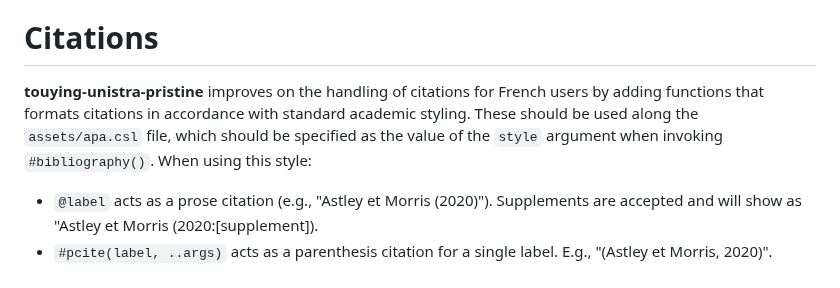
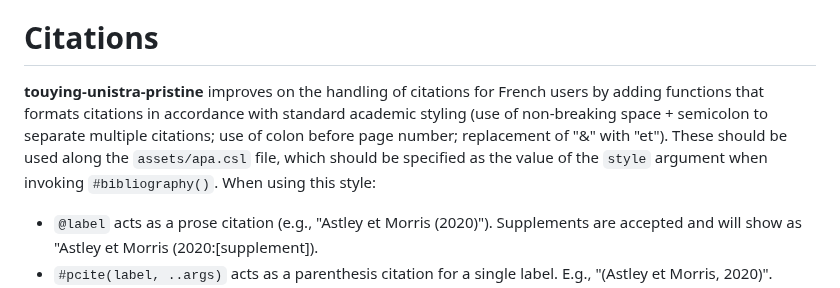
Before and after one commit to spidersouris/touying-unistra-pristine, a Markdown page: README.md, the part around the change. Drawn GitHub-style.

Commit message:
:memo: docs: add details about citation changes to README

```diff
--- a/README.md
+++ b/README.md
@@ -117,7 +117,7 @@ Icon function definitions and character-to-string mapping in [src/icons.typ](src
 
 # Citations
 
-**touying-unistra-pristine** improves on the handling of citations for French users by adding functions that formats citations in accordance with standard academic styling. These should be used along the `assets/apa.csl` file, which should be specified as the value of the `style` argument when invoking `#bibliography()`. When using this style:
+**touying-unistra-pristine** improves on the handling of citations for French users by adding functions that formats citations in accordance with standard academic styling (use of non-breaking space + semicolon to separate multiple citations; use of colon before page number; replacement of "&" with "et"). These should be used along the `assets/apa.csl` file, which should be specified as the value of the `style` argument when invoking `#bibliography()`. When using this style:
 - `@label` acts as a prose citation (e.g., "Astley et Morris (2020)"). Supplements are accepted and will show as "Astley et Morris (2020:[supplement]).
 - `#pcite(label, ..args)` acts as a parenthesis citation for a single label. E.g., "(Astley et Morris, 2020)". Supplement can be specified as an additional argument to the function. Example: `#pcite(<a>, 5)`.
 - `#mcite(..args)` acts as a parenthesis citation for multiple labels. E.g., "(Astley et Morris, 2020 ; Morris et Astley, 2021)". Supplement for the corresponding label can be specified as an additional argument within the citation array. Example: `#mcite((<a>, 5), (<b>, "24-25"), (<c>,))`.
```
